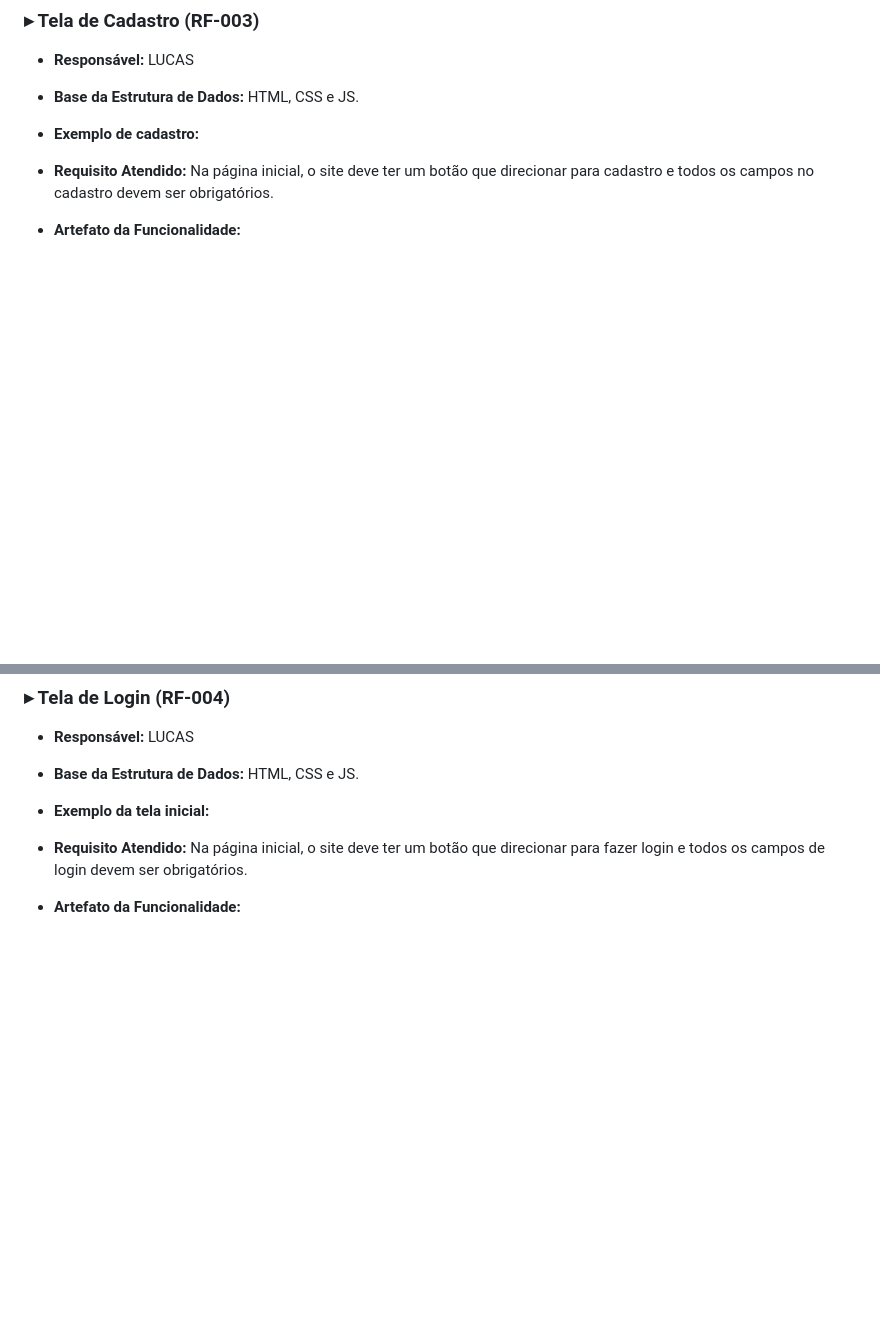
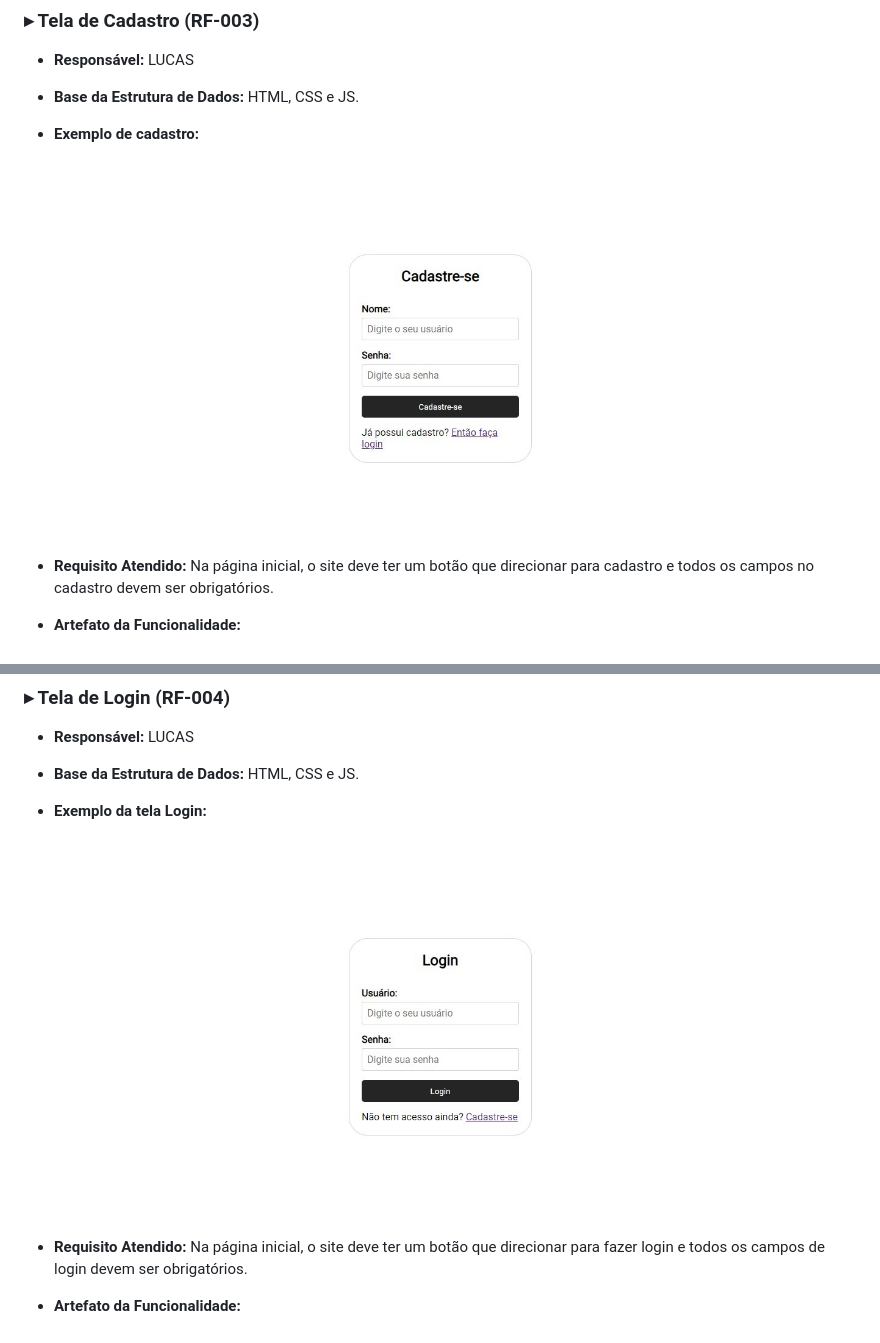
Before and after one commit to ICEI-PUC-Minas-PMV-ADS/pmv-ads-2023-2-e1-proj-web-t11-pvm-ads-2023-2-e1-colecoes, a Markdown page: documentos/06-Programação de Funcionalidades.md, 2 parts joined by grey strips. GitHub-like rendering; blank space fills up the shorter version.

Commit message:
atualização

```diff
--- a/documentos/06-Programação de Funcionalidades.md
+++ b/documentos/06-Programação de Funcionalidades.md
@@ -38,6 +38,9 @@
 
 - <b>Exemplo de cadastro:</b>
 
+<img src="https://github.com/ICEI-PUC-Minas-PMV-ADS/pmv-ads-2023-2-e1-proj-web-t11-pvm-ads-2023-2-e1-colecoes/blob/main/documentos/img/cadastro.jpg" width="1100">
+
+
 - <b>Requisito Atendido:</b> Na página inicial, o site deve ter um botão que direcionar para cadastro e todos os campos no cadastro devem ser obrigatórios.
 
 - <b>Artefato da Funcionalidade:</b>
@@ -62,7 +65,9 @@
 
 - <b>Base da Estrutura de Dados:</b> HTML, CSS e JS.
 
-- <b>Exemplo da tela inicial:</b>
+- <b>Exemplo da tela Login:</b>
+
+<img src="https://github.com/ICEI-PUC-Minas-PMV-ADS/pmv-ads-2023-2-e1-proj-web-t11-pvm-ads-2023-2-e1-colecoes/blob/main/documentos/img/Login.jpg" width="1100">
 
 - <b>Requisito Atendido:</b> Na página inicial, o site deve ter um botão que direcionar para fazer login e todos os campos de login devem ser obrigatórios.
 
```
